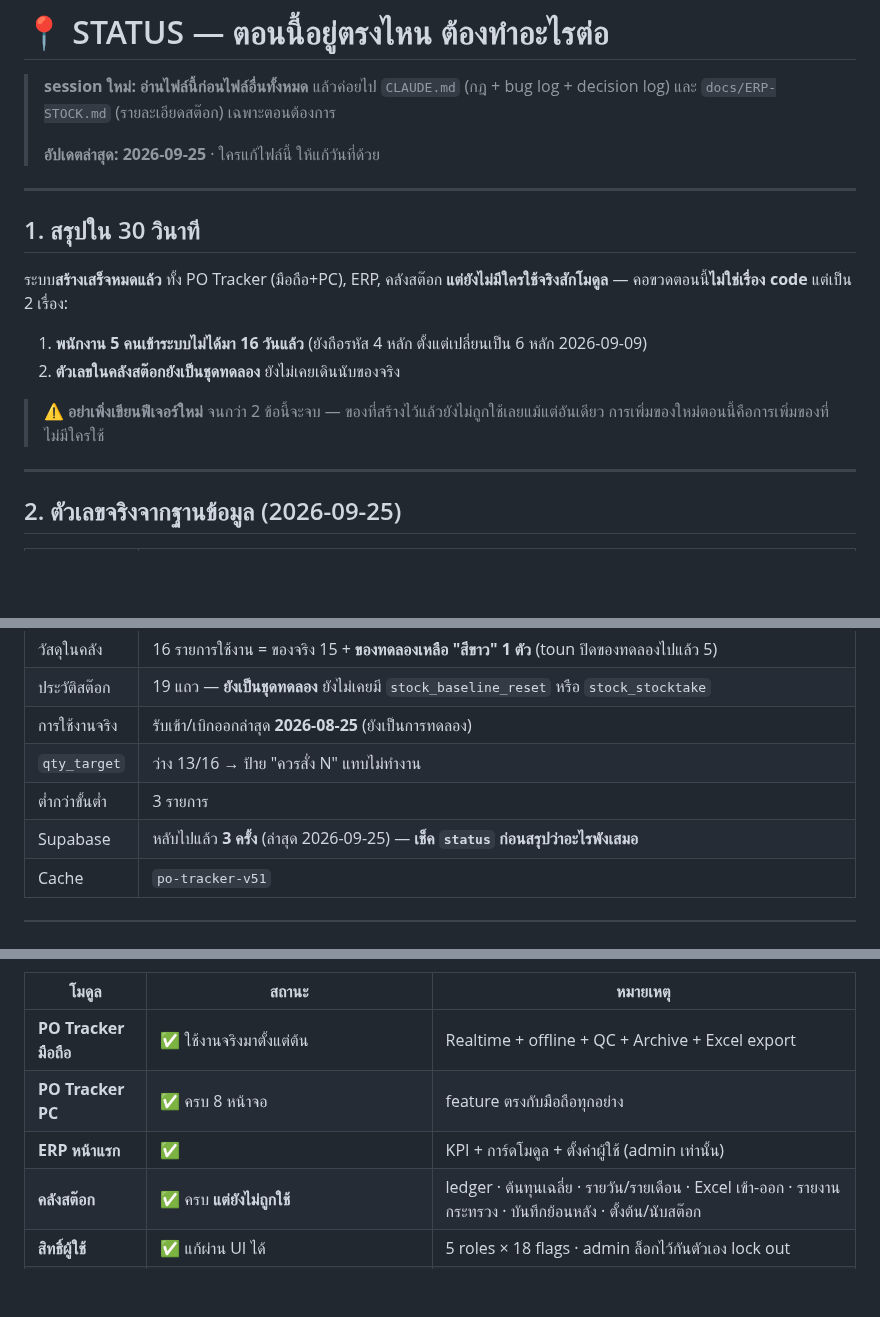
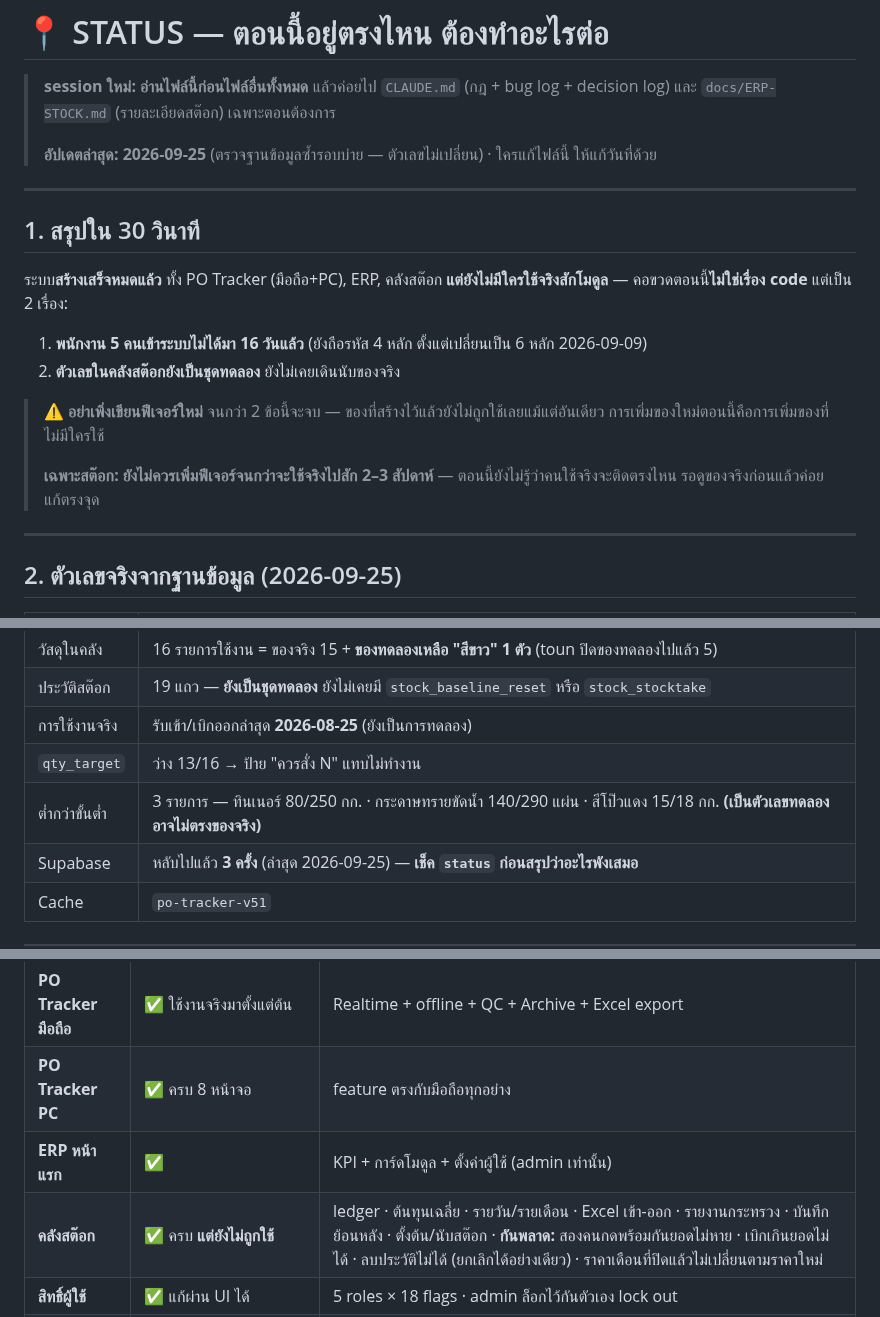
Before and after one commit to tounST/po-tracker, a Markdown page: docs/STATUS.md, 3 parts joined by grey strips. Rendered like a GitHub page; blank space fills up the shorter version.

Commit message:
docs(STATUS): เติมรายละเอียดสต๊อกที่สรุปให้ toun แต่ยังไม่ได้จด
toun ถามว่าสรุปสถานะสต๊อกที่ให้ไปบันทึกครบหรือยัง เทียบแล้วขาด 3 จุด:
- ชื่อวัสดุ 3 ตัวที่ต่ำกว่าขั้นต่ำ + หมายเหตุว่าเป็นตัวเลขทดลอง
- ข้อแนะนำว่ายังไม่ควรเพิ่มฟีเจอร์สต๊อกจนกว่าจะใช้จริง 2–3 สัปดาห์
  (เดิมมีแค่ "รอ blocker เสร็จ" ซึ่งไม่ใช่เรื่องเดียวกัน)
- ระบบกันพลาดของสต๊อกในตารางสรุปงานที่ทำเสร็จ

ตรวจฐานข้อมูลซ้ำแล้ว ตัวเลขทุกตัวยังตรงกับรอบเช้า

Co-Authored-By: Claude Opus 5.5 <noreply@anthropic.com>
Claude-Session: https://claude.ai/code/session_011W3RDyJ7bEqW2dqxwogoVJ

```diff
--- a/docs/STATUS.md
+++ b/docs/STATUS.md
@@ -3,7 +3,7 @@
 > **session ใหม่: อ่านไฟล์นี้ก่อนไฟล์อื่นทั้งหมด** แล้วค่อยไป `CLAUDE.md` (กฎ + bug log + decision log)
 > และ `docs/ERP-STOCK.md` (รายละเอียดสต๊อก) เฉพาะตอนต้องการ
 >
-> **อัปเดตล่าสุด: 2026-09-25** · ใครแก้ไฟล์นี้ ให้แก้วันที่ด้วย
+> **อัปเดตล่าสุด: 2026-09-25** (ตรวจฐานข้อมูลซ้ำรอบบ่าย — ตัวเลขไม่เปลี่ยน) · ใครแก้ไฟล์นี้ ให้แก้วันที่ด้วย
 
 ---
 
@@ -17,6 +17,8 @@
 
 > ⚠️ **อย่าเพิ่งเขียนฟีเจอร์ใหม่** จนกว่า 2 ข้อนี้จะจบ — ของที่สร้างไว้แล้วยังไม่ถูกใช้เลยแม้แต่อันเดียว
 > การเพิ่มของใหม่ตอนนี้คือการเพิ่มของที่ไม่มีใครใช้
+>
+> **เฉพาะสต๊อก: ยังไม่ควรเพิ่มฟีเจอร์จนกว่าจะใช้จริงไปสัก 2–3 สัปดาห์** — ตอนนี้ยังไม่รู้ว่าคนใช้จริงจะติดตรงไหน รอดูของจริงก่อนแล้วค่อยแก้ตรงจุด
 
 ---
 
@@ -30,7 +32,7 @@
 | ประวัติสต๊อก | 19 แถว — **ยังเป็นชุดทดลอง** ยังไม่เคยมี `stock_baseline_reset` หรือ `stock_stocktake` |
 | การใช้งานจริง | รับเข้า/เบิกออกล่าสุด **2026-08-25** (ยังเป็นการทดลอง) |
 | `qty_target` | ว่าง 13/16 → ป้าย "ควรสั่ง N" แทบไม่ทำงาน |
-| ต่ำกว่าขั้นต่ำ | 3 รายการ |
+| ต่ำกว่าขั้นต่ำ | 3 รายการ — ทินเนอร์ 80/250 กก. · กระดาษทรายขัดน้ำ 140/290 แผ่น · สีโป๊วแดง 15/18 กก. **(เป็นตัวเลขทดลอง อาจไม่ตรงของจริง)** |
 | Supabase | หลับไปแล้ว **3 ครั้ง** (ล่าสุด 2026-09-25) — **เช็ค `status` ก่อนสรุปว่าอะไรพังเสมอ** |
 | Cache | `po-tracker-v51` |
 
@@ -92,7 +94,7 @@
 | **PO Tracker มือถือ** | ✅ ใช้งานจริงมาตั้งแต่ต้น | Realtime + offline + QC + Archive + Excel export |
 | **PO Tracker PC** | ✅ ครบ 8 หน้าจอ | feature ตรงกับมือถือทุกอย่าง |
 | **ERP หน้าแรก** | ✅ | KPI + การ์ดโมดูล + ตั้งค่าผู้ใช้ (admin เท่านั้น) |
-| **คลังสต๊อก** | ✅ ครบ **แต่ยังไม่ถูกใช้** | ledger · ต้นทุนเฉลี่ย · รายวัน/รายเดือน · Excel เข้า-ออก · รายงานกระทรวง · บันทึกย้อนหลัง · ตั้งต้น/นับสต๊อก |
+| **คลังสต๊อก** | ✅ ครบ **แต่ยังไม่ถูกใช้** | ledger · ต้นทุนเฉลี่ย · รายวัน/รายเดือน · Excel เข้า-ออก · รายงานกระทรวง · บันทึกย้อนหลัง · ตั้งต้น/นับสต๊อก · **กันพลาด:** สองคนกดพร้อมกันยอดไม่หาย · เบิกเกินยอดไม่ได้ · ลบประวัติไม่ได้ (ยกเลิกได้อย่างเดียว) · ราคาเดือนที่ปิดแล้วไม่เปลี่ยนตามราคาใหม่ |
 | **สิทธิ์ผู้ใช้** | ✅ แก้ผ่าน UI ได้ | 5 roles × 18 flags · admin ล็อกไว้กันตัวเอง lock out |
 | **ล็อกอิน** | ✅ PIN 6 หลัก · ล็อกอินรอบเดียวใช้ได้ทุกหน้า · ตัดออกเมื่อไม่ใช้ 30 นาที | |
 | **Bug ที่แก้แล้ว** | 46 ตัว | รายละเอียดใน `CLAUDE.md` |
```
